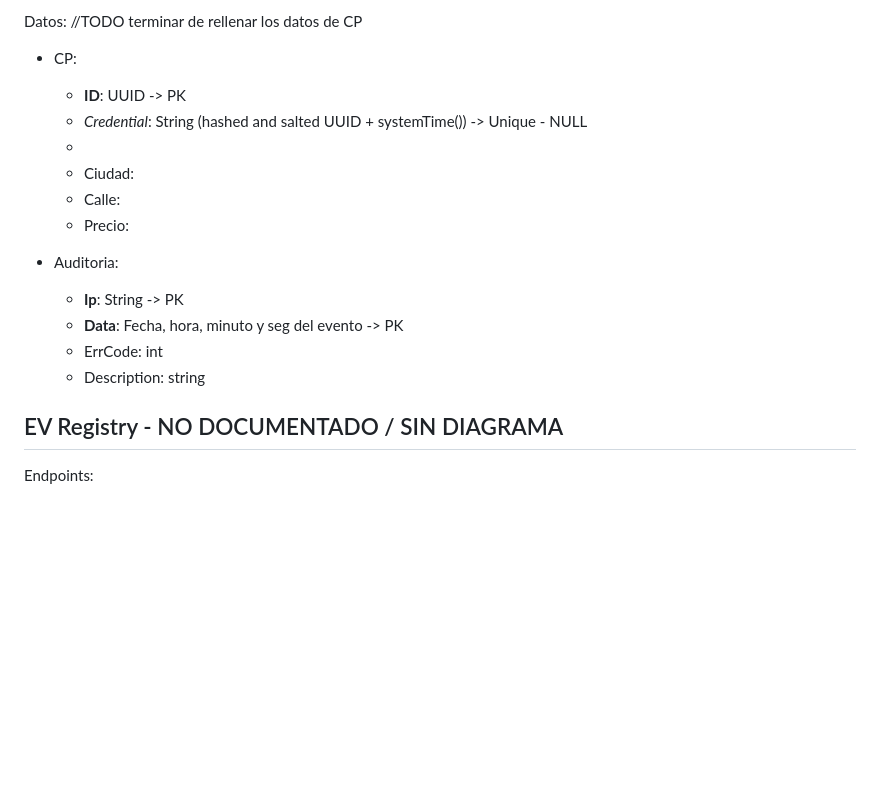
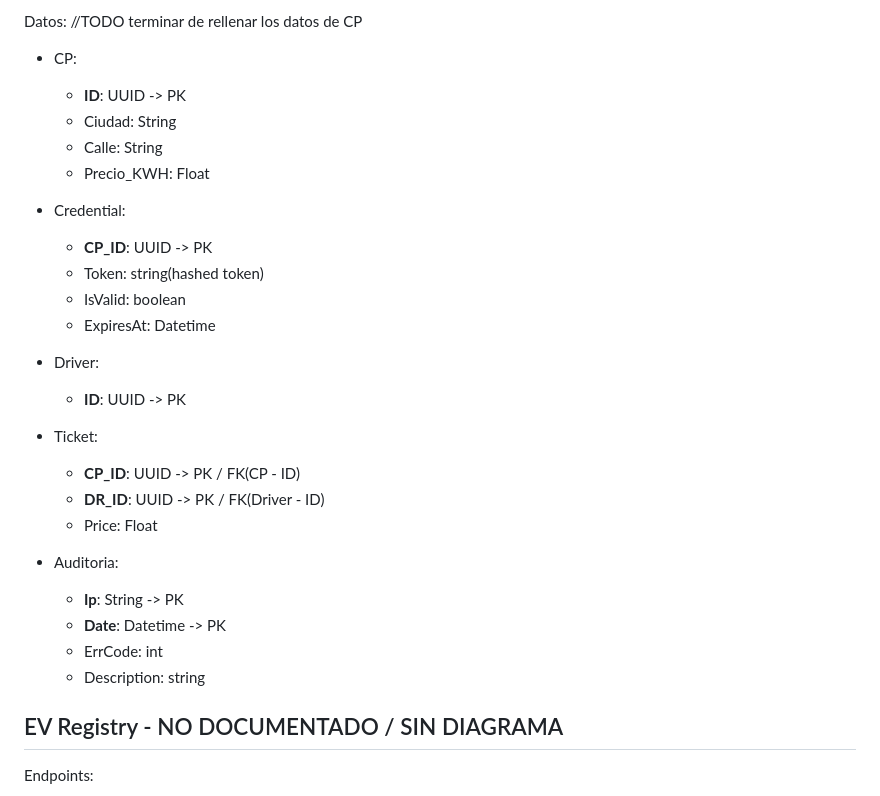
Before and after one commit to ye13-ua/SD_EV, a Markdown page: README.md, the part around the change. Drawn GitHub-style; blank space fills up the shorter version.

Commit message:
Cambios en readme

```diff
--- a/README.md
+++ b/README.md
@@ -131,17 +131,31 @@ Datos:
 //TODO terminar de rellenar los datos de CP
 - CP:
   - **ID**: UUID -> PK
-  - _Credential_: String (hashed and salted UUID + systemTime()) -> Unique - NULL
-  -
-  - Ciudad:
-  - Calle:
-  - Precio:
+  - Ciudad: String
+  - Calle: String
+  - Precio_KWH: Float
+
+- Credential:
+  - **CP_ID**: UUID -> PK
+  - Token: string(hashed token)
+  - IsValid: boolean
+  - ExpiresAt: Datetime
+
+- Driver:
+  - **ID**: UUID -> PK
+
+- Ticket:
+  - **CP_ID**: UUID -> PK / FK(CP - ID)
+  - **DR_ID**: UUID -> PK / FK(Driver - ID)
+  - Price: Float
 
 - Auditoria:
   - **Ip**: String -> PK
-  - **Data**: Fecha, hora, minuto y seg del evento -> PK
+  - **Date**: Datetime -> PK
   - ErrCode: int
   - Description: string
+
+
 
 ## EV Registry - NO DOCUMENTADO / SIN DIAGRAMA
 
```
